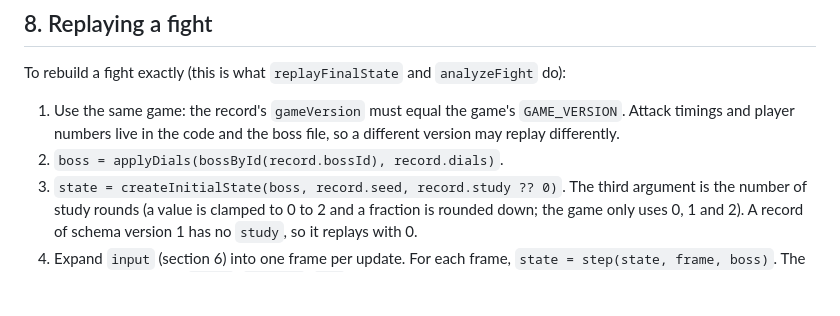
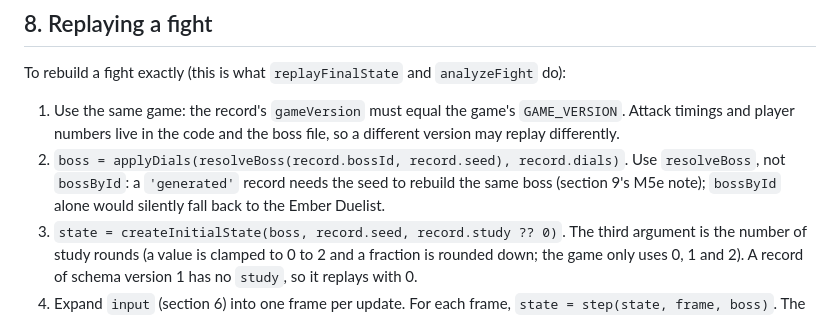
Before and after one commit to jlunesc/games_dev, a Markdown page: docs/stats.md, the part around the change. Rendered like a GitHub page; blank space fills up the shorter version.

Commit message:
docs: fix stale bossById reference in the replay steps

```diff
--- a/docs/stats.md
+++ b/docs/stats.md
@@ -207,7 +207,7 @@ How to read a study fight:
 To rebuild a fight exactly (this is what `replayFinalState` and `analyzeFight` do):
 
 1. Use the same game: the record's `gameVersion` must equal the game's `GAME_VERSION`. Attack timings and player numbers live in the code and the boss file, so a different version may replay differently.
-2. `boss = applyDials(bossById(record.bossId), record.dials)`.
+2. `boss = applyDials(resolveBoss(record.bossId, record.seed), record.dials)`. Use `resolveBoss`, not `bossById`: a `'generated'` record needs the seed to rebuild the same boss (section 9's M5e note); `bossById` alone would silently fall back to the Ember Duelist.
 3. `state = createInitialState(boss, record.seed, record.study ?? 0)`. The third argument is the number of study rounds (a value is clamped to 0 to 2 and a fraction is rounded down; the game only uses 0, 1 and 2). A record of schema version 1 has no `study`, so it replays with 0.
 4. Expand `input` (section 6) into one frame per update. For each frame, `state = step(state, frame, boss)`. The frame's other fields (`moveY`, `confirm`, `alt`) are set to neutral.
 
```
